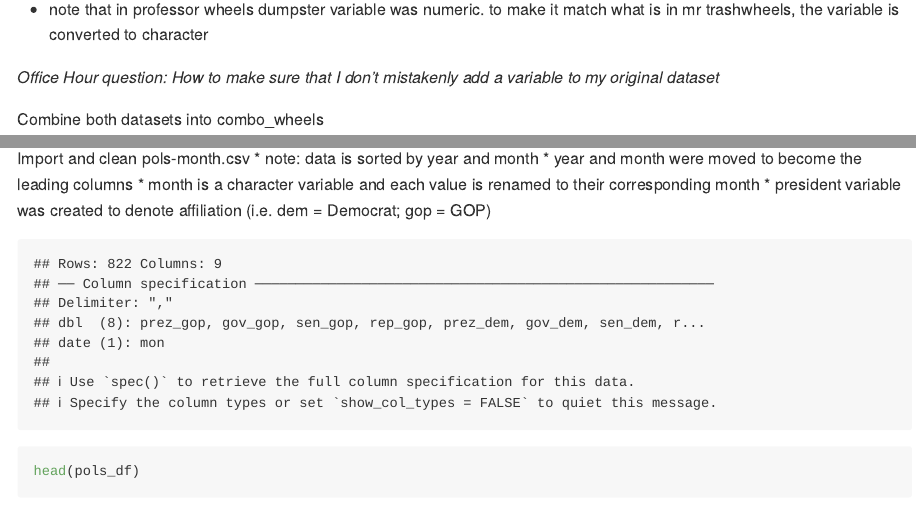
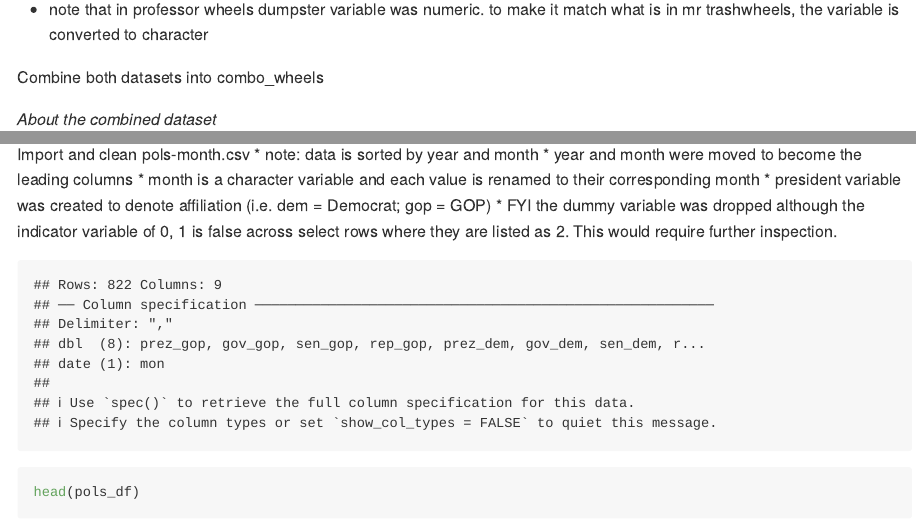
Before and after one commit to mizhquiri/fall22_p8105_hw2_JSM2182, an R Markdown document (fall22_p8105_hw2_JSM2182.Rmd): the page in a window 1100 px wide, from 5160 px down, and a second part further down, joined at a grey line. The pictures show the output file fall22_p8105_hw2_JSM2182.md that the author committed with the source, drawn offline in the style of GitHub.

Commit message:
redacted office hour q & noticed issue in my snp _df

````diff
--- a/fall22_p8105_hw2_JSM2182.Rmd
+++ b/fall22_p8105_hw2_JSM2182.Rmd
@@ -171,8 +171,6 @@ _Professor Trashwheel dataset_
 
  *  note that in professor wheels dumpster variable was numeric. to make it match what is in mr trashwheels, the variable is converted to character
 
-_Office Hour question: How to make sure that I don't mistakenly add a variable to my original dataset_
-
 
 ```{r, echo = FALSE, message = FALSE}
 profwheels_df =
@@ -207,6 +205,7 @@ Import and clean pols-month.csv
  * year and month were moved to become the leading columns
  * month is a character variable and each value is renamed to their corresponding month
  * president variable was created to denote affiliation (i.e. dem = Democrat; gop = GOP)
+ * FYI the dummy variable was dropped although the indicator variable of 0, 1 is false across select rows where they are listed as 2. This would require further inspection.
 
 ```{r, echo = FALSE}
 pols_df =
@@ -222,7 +221,7 @@ pols_df =
     names_prefix = "prez_",
     values_to = "dummy") %>%
   select(-dummy, -day) %>%
-  select(year, month, everything()) %>% #does select always need to be broken down like this
+  select(year, month, everything()) %>% #does select always need to be broken down like this. yes.
   arrange(year, month)
 
 ```
````
Also changed, not shown: fall22_p8105_hw2_JSM2182.md.
